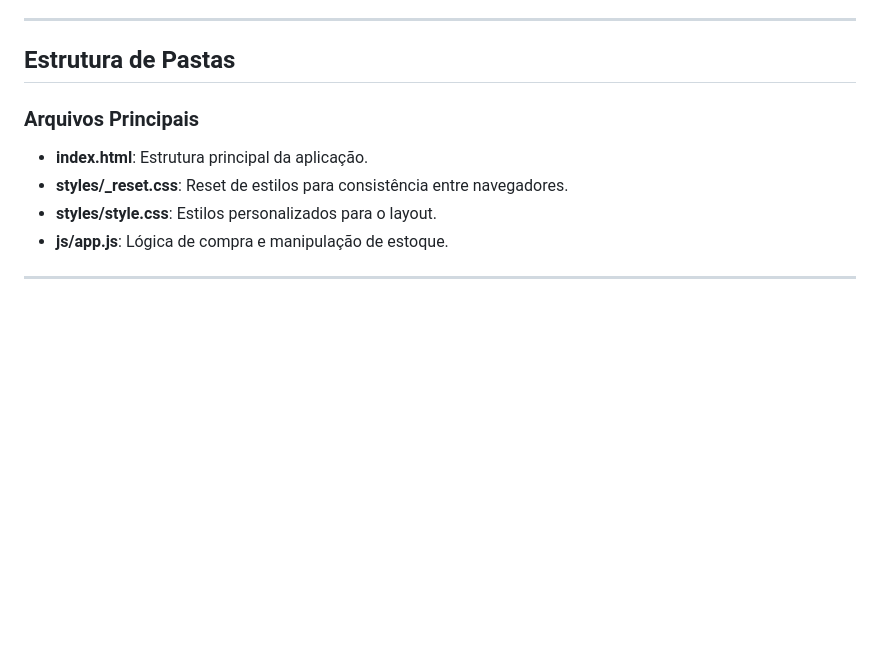
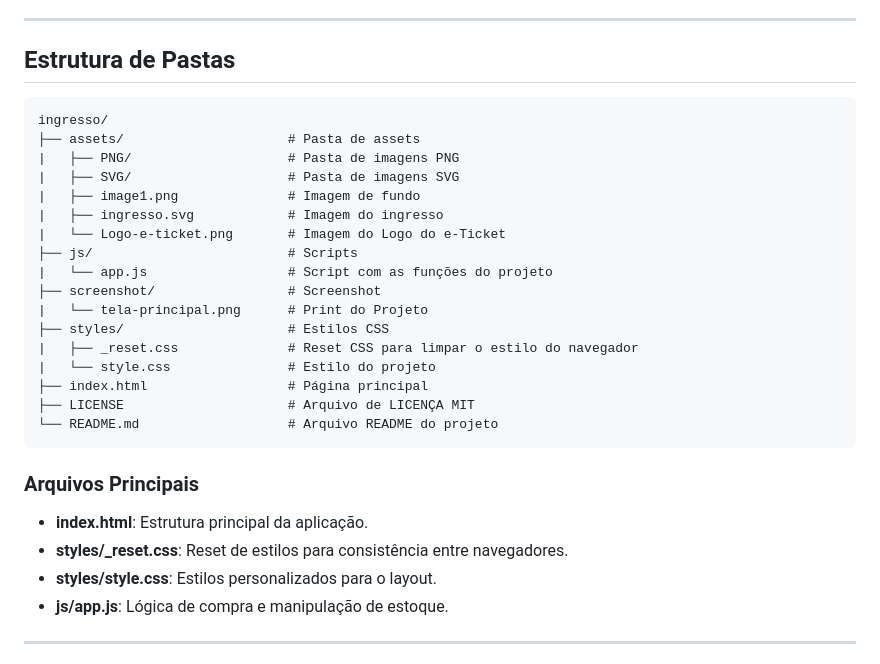
Before and after one commit to Melksedeque/compra-ingressos, a Markdown page: README.md, the part around the change. GitHub-like rendering; blank space fills up the shorter version.

````diff
--- a/README.md
+++ b/README.md
@@ -52,12 +52,30 @@ A aplicação "Compra de Ingressos" permite que os usuários escolham entre dife
 
 ## Estrutura de Pastas
 
-
+```plaintext
+ingresso/
+├── assets/                     # Pasta de assets
+|   ├── PNG/                    # Pasta de imagens PNG
+|   ├── SVG/                    # Pasta de imagens SVG
+|   ├── image1.png              # Imagem de fundo
+|   ├── ingresso.svg            # Imagem do ingresso
+|   └── Logo-e-ticket.png       # Imagem do Logo do e-Ticket
+├── js/                         # Scripts
+|   └── app.js                  # Script com as funções do projeto
+├── screenshot/                 # Screenshot
+|   └── tela-principal.png      # Print do Projeto
+├── styles/                     # Estilos CSS
+|   ├── _reset.css              # Reset CSS para limpar o estilo do navegador
+|   └── style.css               # Estilo do projeto
+├── index.html                  # Página principal
+├── LICENSE                     # Arquivo de LICENÇA MIT
+└── README.md                   # Arquivo README do projeto
+```
 
 ### Arquivos Principais
 
 - **index.html**: Estrutura principal da aplicação.
-- **styles/_reset.css**: Reset de estilos para consistência entre navegadores.
+- **styles/\_reset.css**: Reset de estilos para consistência entre navegadores.
 - **styles/style.css**: Estilos personalizados para o layout.
 - **js/app.js**: Lógica de compra e manipulação de estoque.
 
````
